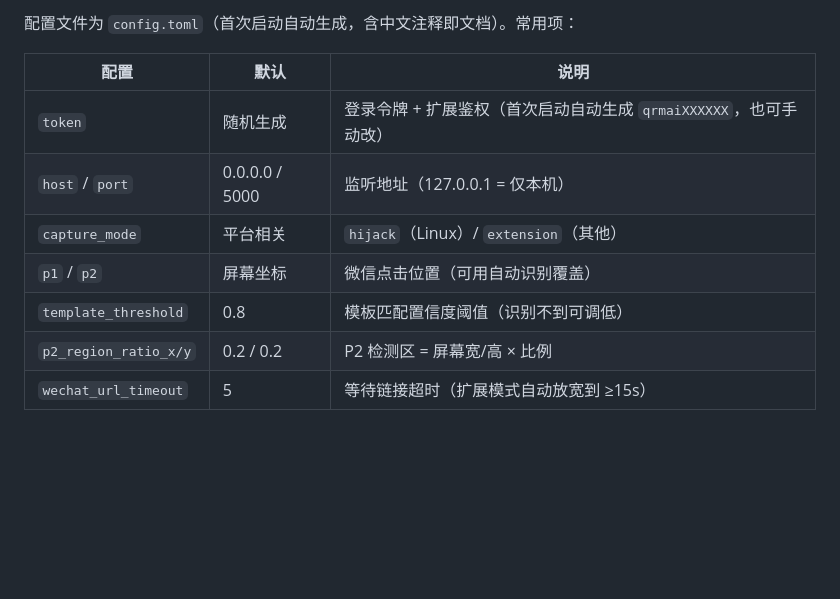
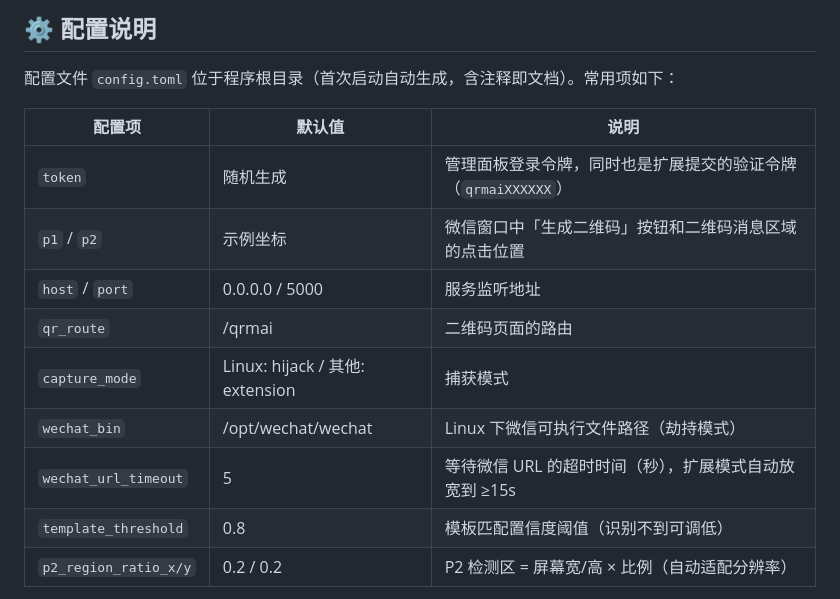
Before and after one commit to naroxeno/Re-QRMai, a Markdown page: README.md, the part around one of its changes. Rendered like a GitHub page; blank space fills up the shorter version.

```diff
--- a/README.md
+++ b/README.md
@@ -74,13 +69,17 @@ Rust 重写版（Re-QRMai），单二进制分发。
 
-配置文件为 `config.toml`（首次启动自动生成，含中文注释即文档）。常用项：
+## ⚙️ 配置说明
 
-| 配置 | 默认 | 说明 |
+配置文件 `config.toml` 位于程序根目录（首次启动自动生成，含注释即文档）。常用项如下：
+
+| 配置项 | 默认值 | 说明 |
 |---|---|---|
-| `token` | 随机生成 | 登录令牌 + 扩展鉴权（首次启动自动生成 `qrmaiXXXXXX`，也可手动改） |
-| `host` / `port` | 0.0.0.0 / 5000 | 监听地址（127.0.0.1 = 仅本机） |
-| `capture_mode` | 平台相关 | `hijack`（Linux）/ `extension`（其他） |
-| `p1` / `p2` | 屏幕坐标 | 微信点击位置（可用自动识别覆盖） |
+| `token` | 随机生成 | 管理面板登录令牌，同时也是扩展提交的验证令牌（`qrmaiXXXXXX`） |
+| `p1` / `p2` | 示例坐标 | 微信窗口中「生成二维码」按钮和二维码消息区域的点击位置 |
+| `host` / `port` | 0.0.0.0 / 5000 | 服务监听地址 |
+| `qr_route` | /qrmai | 二维码页面的路由 |
+| `capture_mode` | Linux: hijack / 其他: extension | 捕获模式 |
+| `wechat_bin` | /opt/wechat/wechat | Linux 下微信可执行文件路径（劫持模式） |
+| `wechat_url_timeout` | 5 | 等待微信 URL 的超时时间（秒），扩展模式自动放宽到 ≥15s |
 | `template_threshold` | 0.8 | 模板匹配置信度阈值（识别不到可调低） |
-| `p2_region_ratio_x/y` | 0.2 / 0.2 | P2 检测区 = 屏幕宽/高 × 比例 |
-| `wechat_url_timeout` | 5 | 等待链接超时（扩展模式自动放宽到 ≥15s） |
+| `p2_region_ratio_x/y` | 0.2 / 0.2 | P2 检测区 = 屏幕宽/高 × 比例（自动适配分辨率） |
 
```
Also changed, not shown: other parts of README.md (+168 -62 lines).
